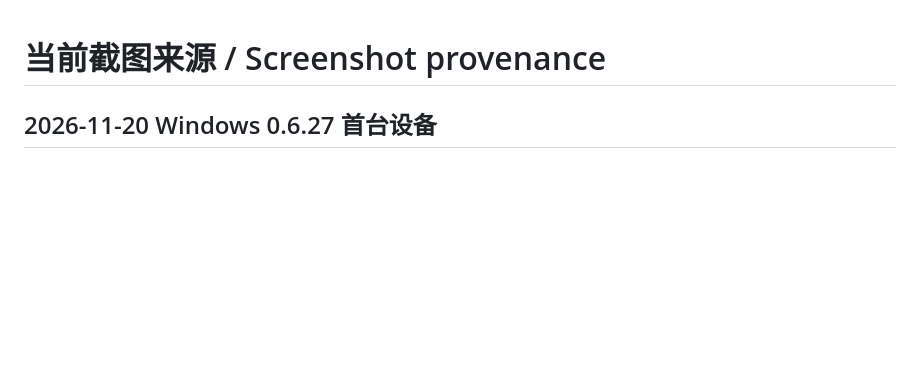
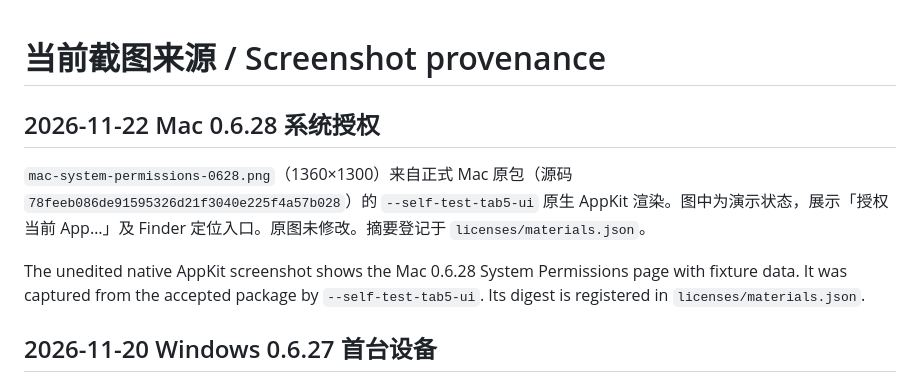
Before and after one commit to yaoyouzhong/AI-bot, a Markdown page: docs/SCREENSHOTS.md, the part around the change. Drawn GitHub-style; blank space fills up the shorter version.

```diff
--- a/docs/SCREENSHOTS.md
+++ b/docs/SCREENSHOTS.md
@@ -1,4 +1,10 @@
 # 当前截图来源 / Screenshot provenance
+
+## 2026-11-22 Mac 0.6.28 系统授权
+
+`mac-system-permissions-0628.png`（1360×1300）来自正式 Mac 原包（源码 `78feeb086de91595326d21f3040e225f4a57b028`）的 `--self-test-tab5-ui` 原生 AppKit 渲染。图中为演示状态，展示「授权当前 App…」及 Finder 定位入口。原图未修改。摘要登记于 `licenses/materials.json`。
+
+The unedited native AppKit screenshot shows the Mac 0.6.28 System Permissions page with fixture data. It was captured from the accepted package by `--self-test-tab5-ui`. Its digest is registered in `licenses/materials.json`.
 
 ## 2026-11-20 Windows 0.6.27 首台设备
 
```
Also changed, not shown: docs/INSTALL.zh.md (+2 -2 lines), docs/RELEASE-AUTOMATION.md (+8 -0 lines), docs/assets/screens/mac-system-permissions-0628.png (added), 2 other files.
